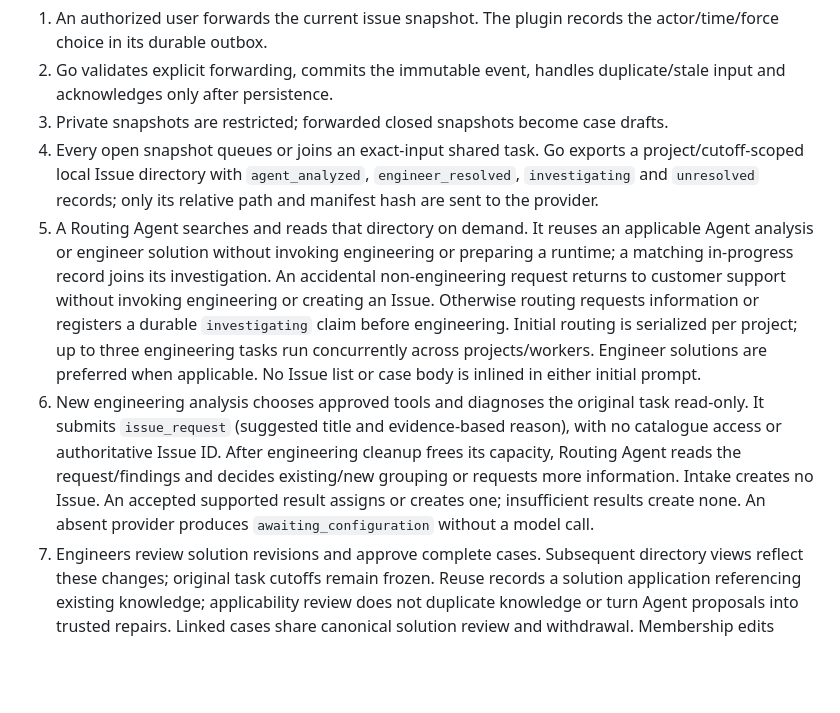
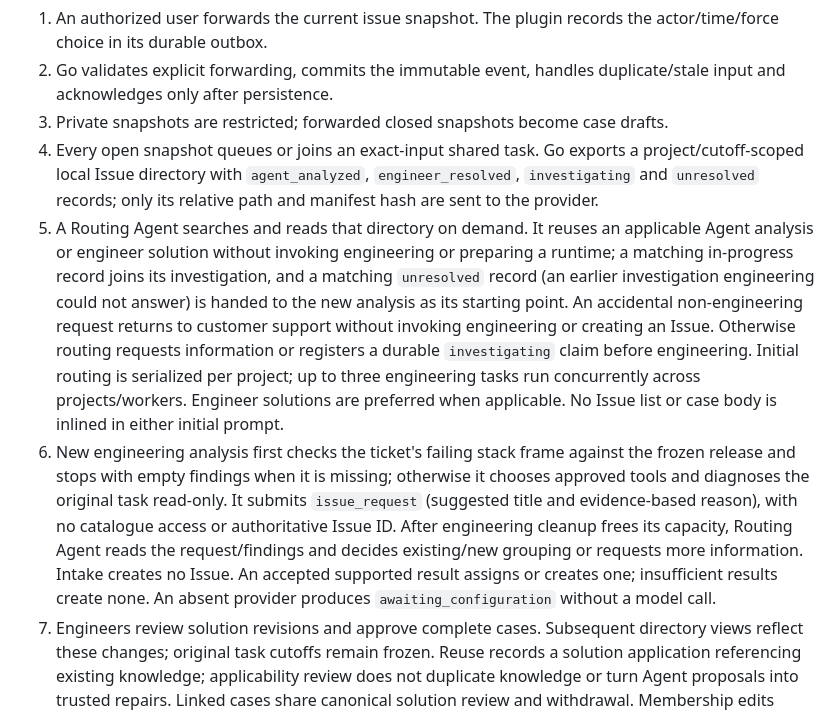
Before and after one commit to SDUzbh/esa, a Markdown page: docs/ESA_BACKEND_WORKFLOW.md, the part around the change. GitHub-like rendering; blank space fills up the shorter version.

```diff
--- a/docs/ESA_BACKEND_WORKFLOW.md
+++ b/docs/ESA_BACKEND_WORKFLOW.md
@@ -8,8 +8,8 @@ ESA receives manually forwarded Redmine issues through a Ruby plugin and an inde
 2. Go validates explicit forwarding, commits the immutable event, handles duplicate/stale input and acknowledges only after persistence.
 3. Private snapshots are restricted; forwarded closed snapshots become case drafts.
 4. Every open snapshot queues or joins an exact-input shared task. Go exports a project/cutoff-scoped local Issue directory with `agent_analyzed`, `engineer_resolved`, `investigating` and `unresolved` records; only its relative path and manifest hash are sent to the provider.
-5. A Routing Agent searches and reads that directory on demand. It reuses an applicable Agent analysis or engineer solution without invoking engineering or preparing a runtime; a matching in-progress record joins its investigation. An accidental non-engineering request returns to customer support without invoking engineering or creating an Issue. Otherwise routing requests information or registers a durable `investigating` claim before engineering. Initial routing is serialized per project; up to three engineering tasks run concurrently across projects/workers. Engineer solutions are preferred when applicable. No Issue list or case body is inlined in either initial prompt.
-6. New engineering analysis chooses approved tools and diagnoses the original task read-only. It submits `issue_request` (suggested title and evidence-based reason), with no catalogue access or authoritative Issue ID. After engineering cleanup frees its capacity, Routing Agent reads the request/findings and decides existing/new grouping or requests more information. Intake creates no Issue. An accepted supported result assigns or creates one; insufficient results create none. An absent provider produces `awaiting_configuration` without a model call.
+5. A Routing Agent searches and reads that directory on demand. It reuses an applicable Agent analysis or engineer solution without invoking engineering or preparing a runtime; a matching in-progress record joins its investigation, and a matching `unresolved` record (an earlier investigation engineering could not answer) is handed to the new analysis as its starting point. An accidental non-engineering request returns to customer support without invoking engineering or creating an Issue. Otherwise routing requests information or registers a durable `investigating` claim before engineering. Initial routing is serialized per project; up to three engineering tasks run concurrently across projects/workers. Engineer solutions are preferred when applicable. No Issue list or case body is inlined in either initial prompt.
+6. New engineering analysis first checks the ticket's failing stack frame against the frozen release and stops with empty findings when it is missing; otherwise it chooses approved tools and diagnoses the original task read-only. It submits `issue_request` (suggested title and evidence-based reason), with no catalogue access or authoritative Issue ID. After engineering cleanup frees its capacity, Routing Agent reads the request/findings and decides existing/new grouping or requests more information. Intake creates no Issue. An accepted supported result assigns or creates one; insufficient results create none. An absent provider produces `awaiting_configuration` without a model call.
 7. Engineers review solution revisions and approve complete cases. Subsequent directory views reflect these changes; original task cutoffs remain frozen. Reuse records a solution application referencing existing knowledge; applicability review does not duplicate knowledge or turn Agent proposals into trusted repairs. Linked cases share canonical solution review and withdrawal. Membership edits change association only; reanalysis is explicit. Closing/editing Redmine does not itself submit to ESA.
 
 ESA removes empty Engineering Issues automatically in the same persistence transaction. Issues with engineer-reviewed knowledge are never evicted; once solved and unmatched for `issue_retirement_days` they retire to a searchable archive, and others are capped at 100 by least recent access ([retention](ESA_OPERATIONS.md#issue-retention)). Retained reports do not automatically restore evicted Issues. The store preserves snapshots, investigations, runs, solutions and case revisions. ESA keeps its state in its own Postgres database, with one writer and row-level commits (see [Postgres state store](ESA_OPERATIONS.md#postgres-state-store)). Network analysis runs outside transactions. Interrupted executions are marked failed and require explicit retry; old workflow queues wait for a new forwarding.
```
Also changed, not shown: docs/ESA_OPERATIONS.md (+3 -1 lines), docs/ISSUE_DIRECTORY.md (+1 -1 lines).
